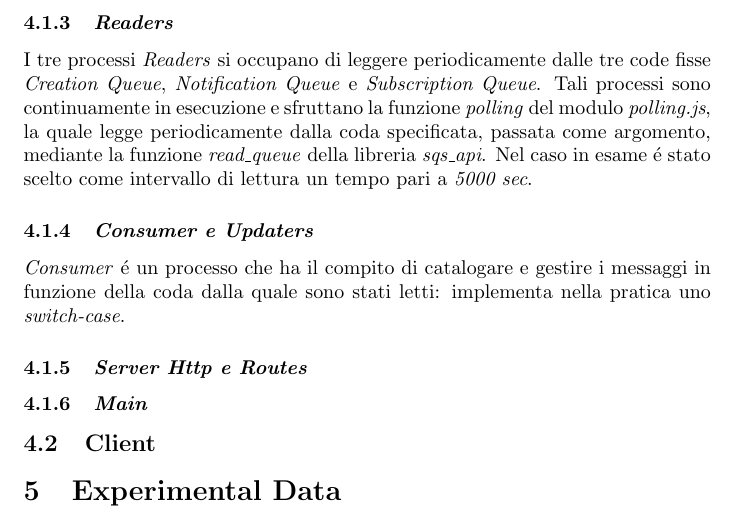
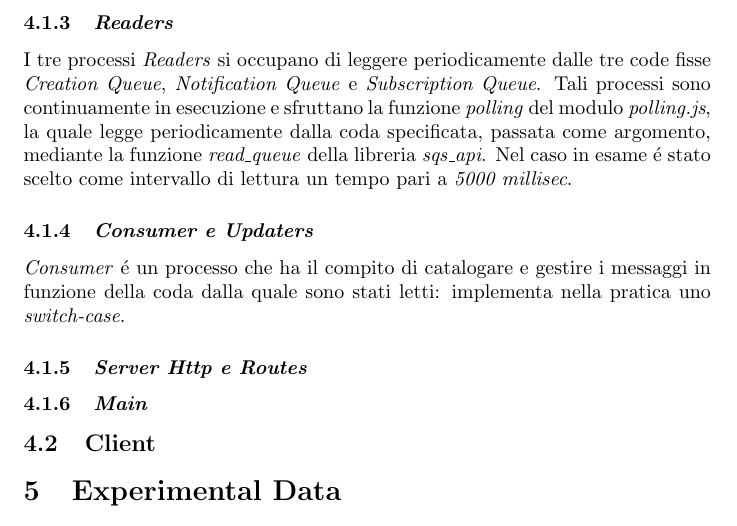
Before and after one commit to alexiey91/MSA, a LaTeX document (Relazione/Relazione_MSA.tex): part of page 8 of 10, cut so that both start at the same text. Compiled offline with pdfLaTeX.

Commit message:
Fixed Error

```diff
--- a/Relazione/Relazione_MSA.tex
+++ b/Relazione/Relazione_MSA.tex
@@ -223,7 +223,7 @@ I messaggi di notifica elaborati dal server e destinati alle code dedicate dei c
 \end{itemize}
 
 \subsubsection{\textit{Readers}}
-I tre processi \textit{Readers} si occupano di leggere periodicamente dalle tre code fisse \textit{Creation Queue}, \textit{Notification Queue} e \textit{Subscription Queue}. Tali processi sono continuamente in esecuzione e sfruttano la funzione \textit{polling} del modulo \textit{polling.js}, la quale legge periodicamente dalla coda specificata, passata come argomento, mediante la funzione \textit{read\_queue} della libreria \textit{sqs\_api}. Nel caso in esame \'e stato scelto come intervallo di lettura un tempo pari a \textit{5000 sec}.
+I tre processi \textit{Readers} si occupano di leggere periodicamente dalle tre code fisse \textit{Creation Queue}, \textit{Notification Queue} e \textit{Subscription Queue}. Tali processi sono continuamente in esecuzione e sfruttano la funzione \textit{polling} del modulo \textit{polling.js}, la quale legge periodicamente dalla coda specificata, passata come argomento, mediante la funzione \textit{read\_queue} della libreria \textit{sqs\_api}. Nel caso in esame \'e stato scelto come intervallo di lettura un tempo pari a \textit{5000 millisec}.
 
 \subsubsection{\textit{Consumer e Updaters}}
 \textit{Consumer} \'e un processo che ha il compito di catalogare e gestire i messaggi in funzione della coda dalla quale sono stati letti: implementa nella pratica uno \textit{switch-case}.
```
Also changed, not shown: Relazione/Relazione_MSA.pdf, 2 other files.
